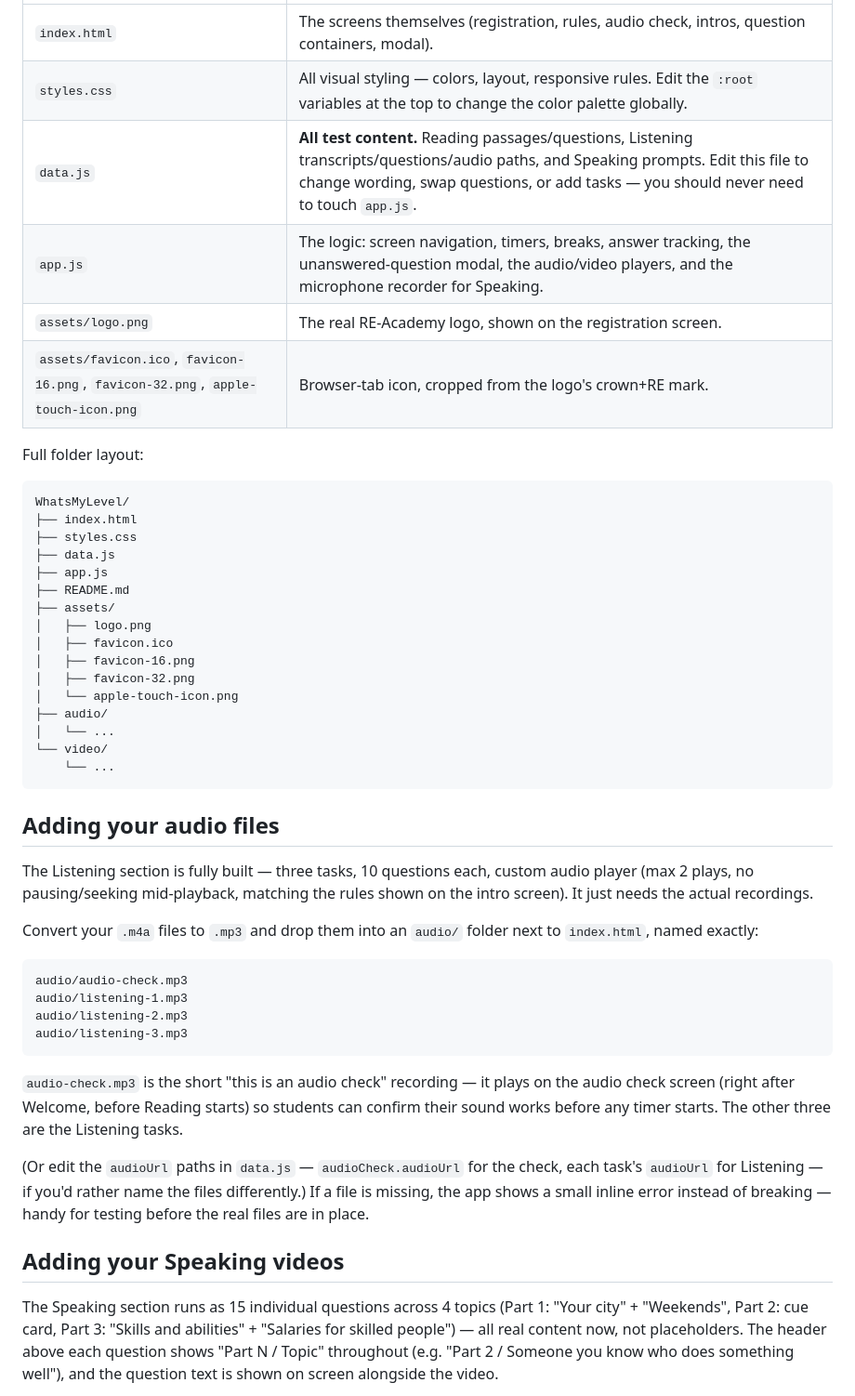
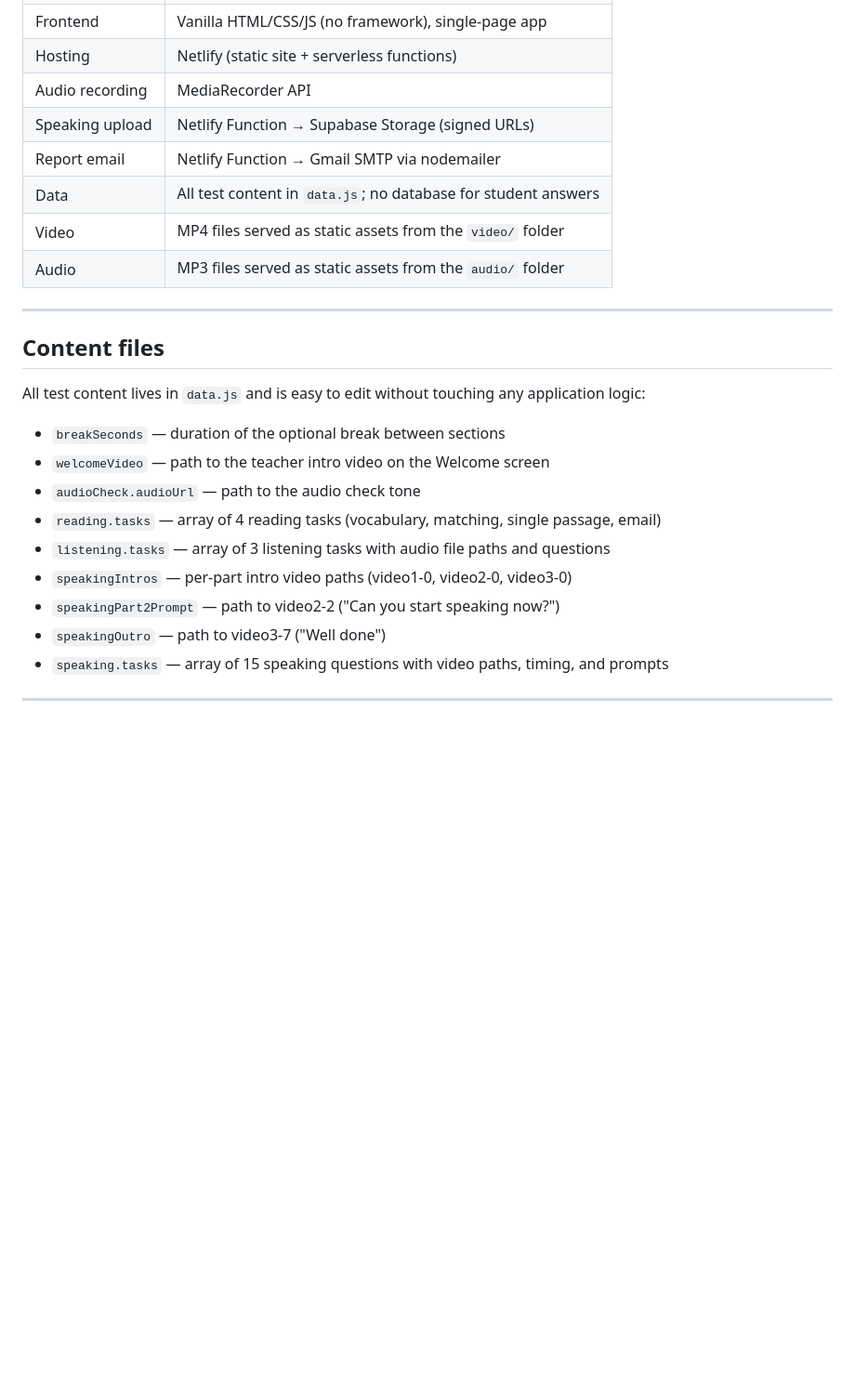
Before and after one commit to Gleb-A-Lantsman/WhatsMyLevel, a Markdown page: README.md, the part around one of its changes. Shown at 93% size. GitHub-like rendering; blank space fills up the shorter version.

````diff
--- a/README.md
+++ b/README.md
@@ -8,50 +109,28 @@ A 3-part placement test (Reading → Listening → Speaking) for new RE-Academy
 |---|---|
-| `index.html` | The screens themselves (registration, rules, audio check, intros, question containers, modal). |
-| `styles.css` | All visual styling — colors, layout, responsive rules. Edit the `:root` variables at the top to change the color palette globally. |
-| `data.js` | **All test content.** Reading passages/questions, Listening transcripts/questions/audio paths, and Speaking prompts. Edit this file to change wording, swap questions, or add tasks — you should never need to touch `app.js`. |
-| `app.js` | The logic: screen navigation, timers, breaks, answer tracking, the unanswered-question modal, the audio/video players, and the microphone recorder for Speaking. |
-| `assets/logo.png` | The real RE-Academy logo, shown on the registration screen. |
-| `assets/favicon.ico`, `favicon-16.png`, `favicon-32.png`, `apple-touch-icon.png` | Browser-tab icon, cropped from the logo's crown+RE mark. |
+| Frontend | Vanilla HTML/CSS/JS (no framework), single-page app |
+| Hosting | Netlify (static site + serverless functions) |
+| Audio recording | MediaRecorder API |
+| Speaking upload | Netlify Function → Supabase Storage (signed URLs) |
+| Report email | Netlify Function → Gmail SMTP via nodemailer |
+| Data | All test content in `data.js`; no database for student answers |
+| Video | MP4 files served as static assets from the `video/` folder |
+| Audio | MP3 files served as static assets from the `audio/` folder |
 
-Full folder layout:
+---
 
-```
-WhatsMyLevel/
-├── index.html
-├── styles.css
-├── data.js
-├── app.js
-├── README.md
-├── assets/
-│   ├── logo.png
-│   ├── favicon.ico
-│   ├── favicon-16.png
-│   ├── favicon-32.png
-│   └── apple-touch-icon.png
-├── audio/
-│   └── ...
-└── video/
-    └── ...
-```
+## Content files
 
-## Adding your audio files
+All test content lives in `data.js` and is easy to edit without touching any application logic:
 
-The Listening section is fully built — three tasks, 10 questions each, custom audio player (max 2 plays, no pausing/seeking mid-playback, matching the rules shown on the intro screen). It just needs the actual recordings.
+- `breakSeconds` — duration of the optional break between sections
+- `welcomeVideo` — path to the teacher intro video on the Welcome screen
+- `audioCheck.audioUrl` — path to the audio check tone
+- `reading.tasks` — array of 4 reading tasks (vocabulary, matching, single passage, email)
+- `listening.tasks` — array of 3 listening tasks with audio file paths and questions
+- `speakingIntros` — per-part intro video paths (video1-0, video2-0, video3-0)
+- `speakingPart2Prompt` — path to video2-2 ("Can you start speaking now?")
+- `speakingOutro` — path to video3-7 ("Well done")
+- `speaking.tasks` — array of 15 speaking questions with video paths, timing, and prompts
 
-Convert your `.m4a` files to `.mp3` and drop them into an `audio/` folder next to `index.html`, named exactly:
+---
 
-```
-audio/audio-check.mp3
-audio/listening-1.mp3
-audio/listening-2.mp3
-audio/listening-3.mp3
-```
-
-`audio-check.mp3` is the short "this is an audio check" recording — it plays on the audio check screen (right after Welcome, before Reading starts) so students can confirm their sound works before any timer starts. The other three are the Listening tasks.
-
-(Or edit the `audioUrl` paths in `data.js` — `audioCheck.audioUrl` for the check, each task's `audioUrl` for Listening — if you'd rather name the files differently.) If a file is missing, the app shows a small inline error instead of breaking — handy for testing before the real files are in place.
-
-## Adding your Speaking videos
-
-The Speaking section runs as 15 individual questions across 4 topics (Part 1: "Your city" + "Weekends", Part 2: cue card, Part 3: "Skills and abilities" + "Salaries for skilled people") — all real content now, not placeholders. The header above each question shows "Part N / Topic" throughout (e.g. "Part 2 / Someone you know who does something well"), and the question text is shown on screen alongside the video.
-
````
Also changed, not shown: other parts of README.md (+106 -42 lines).
